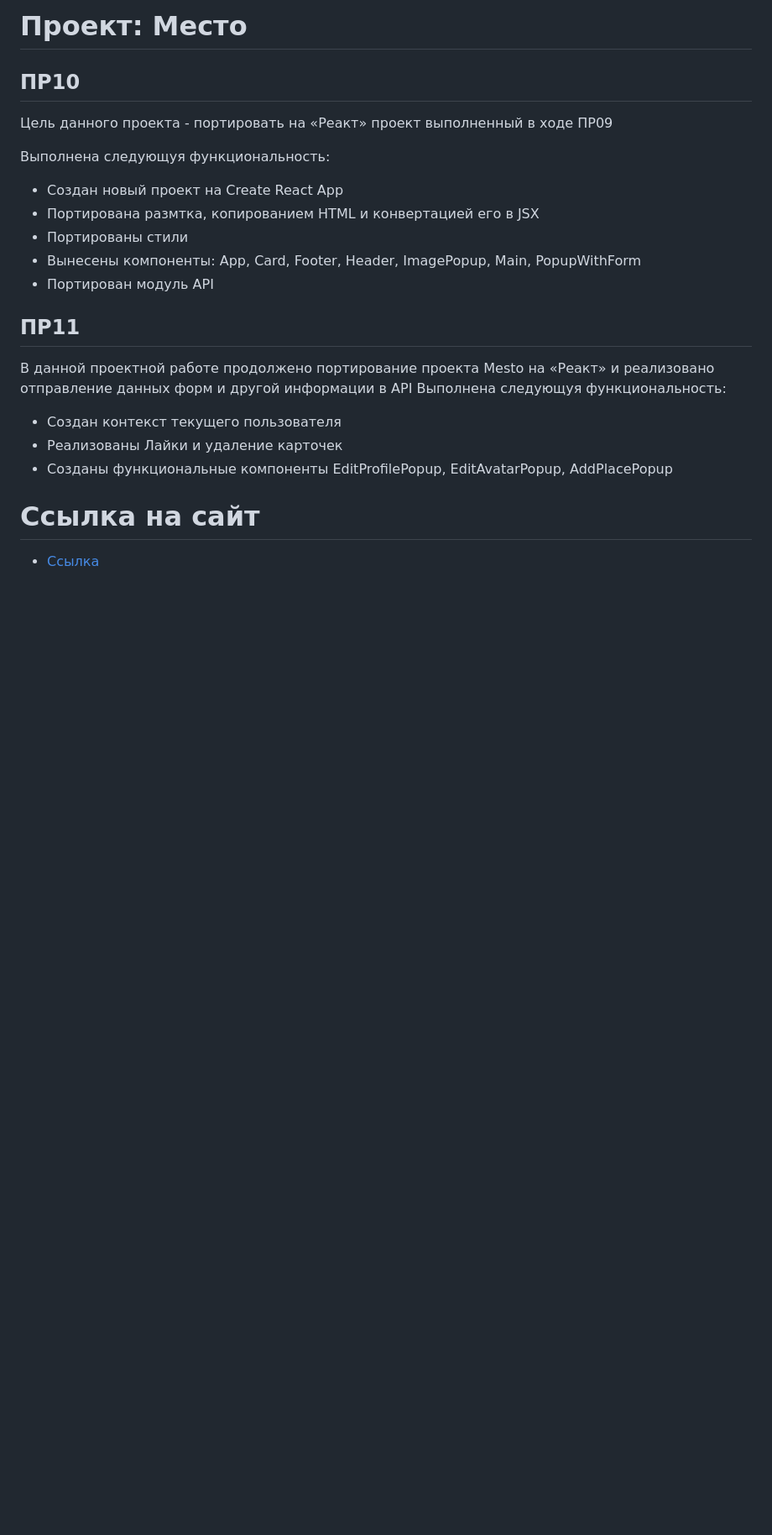
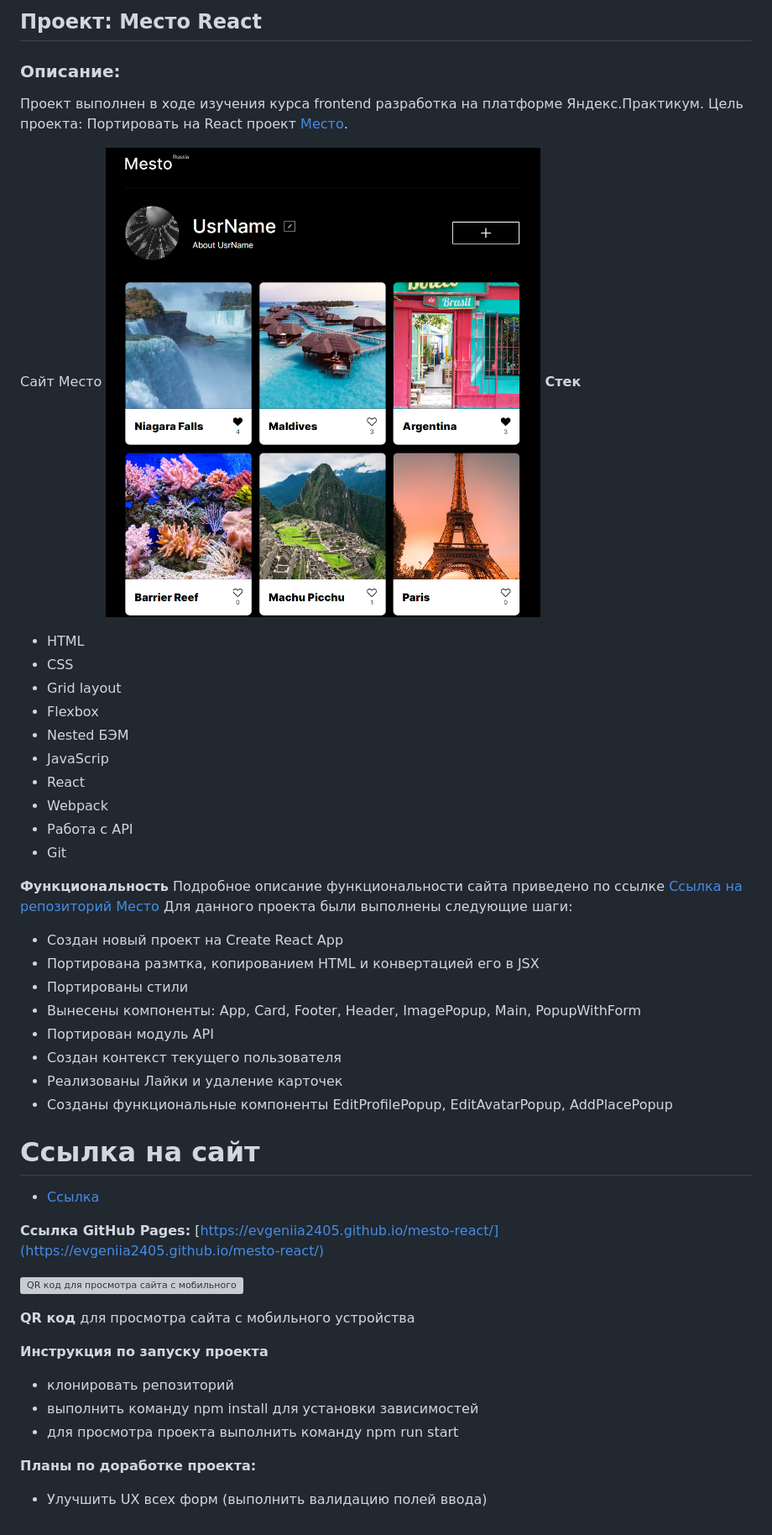
Before and after one commit to Evgeniia2405/mesto-react, a Markdown page: README.md, the part around the change. Shown: that part at 84% size. Rendered like a GitHub page; pictures changed too: src/images/ImgPage.png (added); blank space fills up the shorter version; grey boxes are pictures that could not be loaded.

Commit message:
update_readme_01

```diff
--- a/README.md
+++ b/README.md
@@ -1,20 +1,31 @@
-# Проект: Место
+## Проект: Место React
 
-## **ПР10**
-Цель данного проекта - портировать на «Реакт» проект выполненный в ходе ПР09
+### Описание:
+Проект выполнен в ходе изучения курса frontend разработка на платформе Яндекс.Практикум.</br>
+Цель проекта: Портировать на React проект [Место](https://github.com/Evgeniia2405/mesto).
 
-Выполнена следующуя функциональность:
+Сайт Место</br>
+![](/src/images/ImgPage.png)
+**Стек**
+- HTML
+- CSS
+- Grid layout
+- Flexbox
+- Nested БЭМ
+- JavaScrip
+- React
+- Webpack
+- Работа с API
+- Git
 
+**Функциональность**
+Подробное описание функциональности сайта приведено по ссылке [Ссылка на репозиторий Место](https://github.com/Evgeniia2405/mesto)
+Для данного проекта были выполнены следующие шаги:
 - Создан новый проект на Create React App
 - Портирована размтка, копированием HTML и конвертацией его в JSX
 - Портированы стили
 - Вынесены компоненты: App, Card, Footer, Header, ImagePopup, Main, PopupWithForm
 - Портирован модуль API
-
-## **ПР11**
-В данной проектной работе продолжено портирование проекта Mesto на «Реакт» и реализовано отправление данных форм и другой информации в API
-Выполнена следующуя функциональность:
-
 - Создан контекст текущего пользователя
 - Реализованы Лайки и удаление карточек
 - Созданы функциональные компоненты EditProfilePopup, EditAvatarPopup, AddPlacePopup
@@ -22,3 +33,18 @@
 # **Ссылка на сайт**
 
 - [Ссылка](https://evgeniia2405.github.io/mesto-react/)
+
+**Ссылка GitHub Pages:**
+[https://evgeniia2405.github.io/mesto-react/](https://evgeniia2405.github.io/mesto-react/)
+
+![QR код для просмотра сайта с мобильного устройства](http://qrcoder.ru/code/?http%3A%2F%2Flocalhost%3A3000%2Fmesto-react&4&0)
+
+**QR код** для просмотра сайта с мобильного устройства
+
+**Инструкция по запуску проекта**
+- клонировать репозиторий
+- выполнить команду npm install для установки зависимостей
+- для просмотра проекта выполнить команду npm run start
+
+**Планы по доработке проекта:**
+- Улучшить UX всех форм (выполнить валидацию полей ввода)
```
